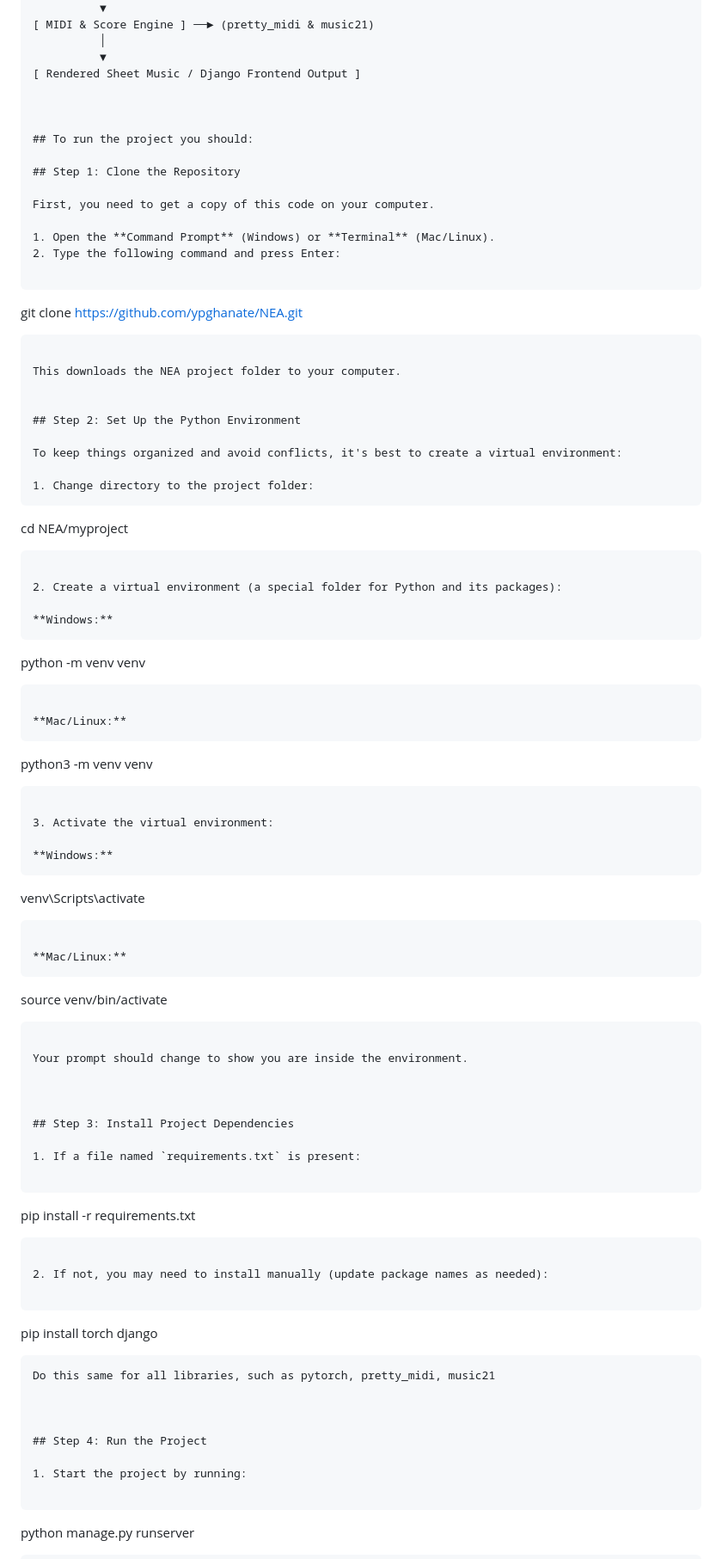
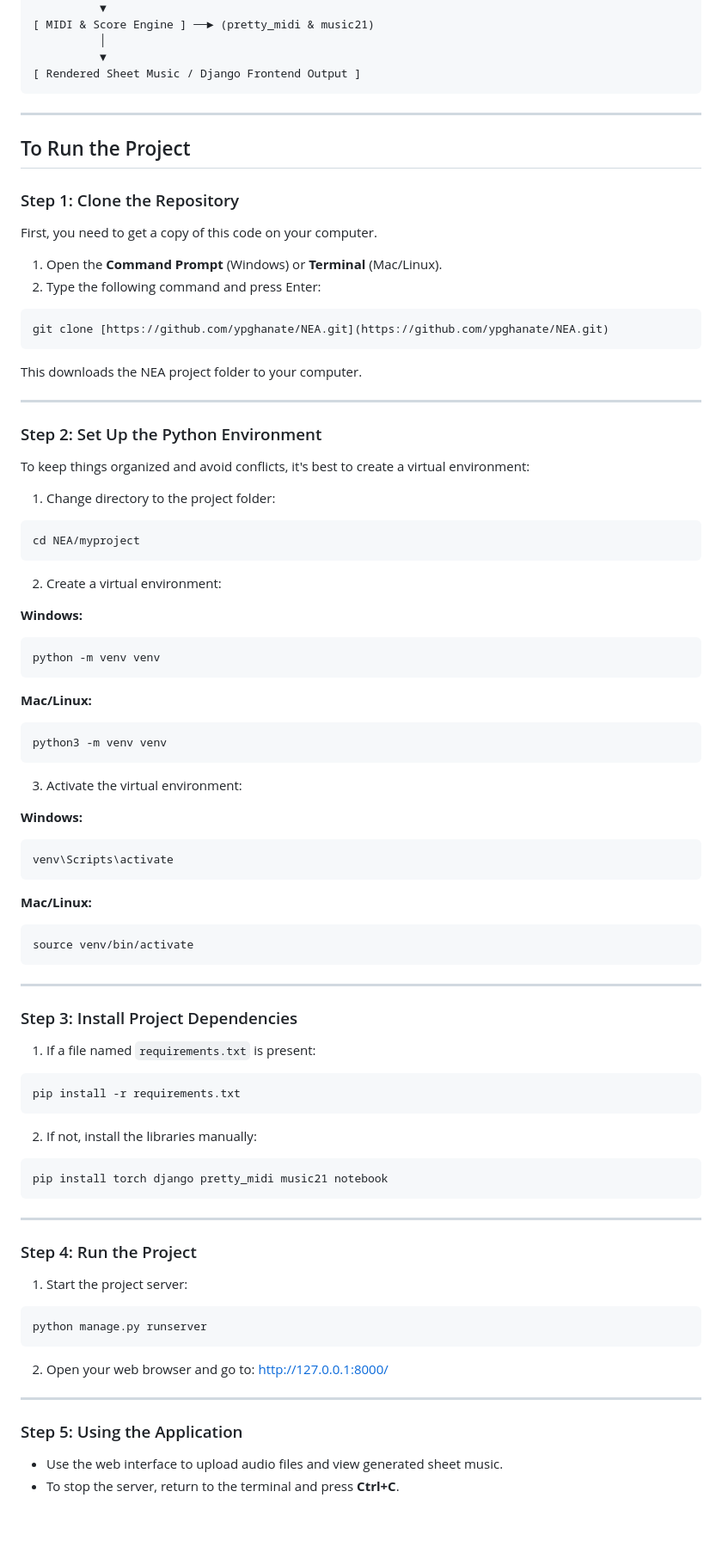
Before and after one commit to ypghanate/NEA, a Markdown page: README.md, the part around one of its changes. Shown at 86% size. Rendered like a GitHub page; blank space fills up the shorter version.

Commit message:
Revise project setup and usage instructions in README
Updated README instructions for clarity and formatting.

````diff
--- a/README.md
+++ b/README.md
@@ -42,84 +42,89 @@ Transcribing audio to sheet music manually is a complex and time-consuming proce
           │
           ▼
 [ Rendered Sheet Music / Django Frontend Output ]
+```
 
+---
 
+## To Run the Project
 
-## To run the project you should:
-
-## Step 1: Clone the Repository
+### Step 1: Clone the Repository
 
 First, you need to get a copy of this code on your computer.
 
 1. Open the **Command Prompt** (Windows) or **Terminal** (Mac/Linux).
 2. Type the following command and press Enter:
 
-   ```
-   git clone https://github.com/ypghanate/NEA.git
-   ```
+```bash
+git clone [https://github.com/ypghanate/NEA.git](https://github.com/ypghanate/NEA.git)
+```
 
 This downloads the NEA project folder to your computer.
 
+---
 
-## Step 2: Set Up the Python Environment
+### Step 2: Set Up the Python Environment
 
 To keep things organized and avoid conflicts, it's best to create a virtual environment:
 
 1. Change directory to the project folder:
-   ```
-   cd NEA/myproject
-   ```
+```bash
+cd NEA/myproject
+```
 
-2. Create a virtual environment (a special folder for Python and its packages):
+2. Create a virtual environment:
 
-   **Windows:**
-   ```
-   python -m venv venv
-   ```
+**Windows:**
+```cmd
+python -m venv venv
+```
 
-   **Mac/Linux:**
-   ```
-   python3 -m venv venv
-   ```
+**Mac/Linux:**
+```bash
+python3 -m venv venv
+```
 
 3. Activate the virtual environment:
 
-   **Windows:**
-   ```
-   venv\Scripts\activate
-   ```
+**Windows:**
+```cmd
+venv\Scripts\activate
+```
 
-   **Mac/Linux:**
-   ```
-   source venv/bin/activate
-   ```
+**Mac/Linux:**
+```bash
+source venv/bin/activate
+```
 
-Your prompt should change to show you are inside the environment.
+---
 
-
-
-## Step 3: Install Project Dependencies
+### Step 3: Install Project Dependencies
 
 1. If a file named `requirements.txt` is present:
+```bash
+pip install -r requirements.txt
+```
 
-   ```
-   pip install -r requirements.txt
-   ```
+2. If not, install the libraries manually:
+```bash
+pip install torch django pretty_midi music21 notebook
+```
 
-2. If not, you may need to install manually (update package names as needed):
+---
 
-   ```
-   pip install torch django
-   ```
-Do this same for all libraries, such as pytorch, pretty_midi, music21
+### Step 4: Run the Project
 
+1. Start the project server:
+```bash
+python manage.py runserver
+```
 
+2. Open your web browser and go to: [http://127.0.0.1:8000/](http://127.0.0.1:8000/)
 
-## Step 4: Run the Project
+---
 
-1. Start the project by running:
+### Step 5: Using the Application
 
-   ```
-   python manage.py runserver
-   ```
+* Use the web interface to upload audio files and view generated sheet music.
+* To stop the server, return to the terminal and press **Ctrl+C**.
 
````
Also changed, not shown: other parts of README.md (+11 -38 lines).
